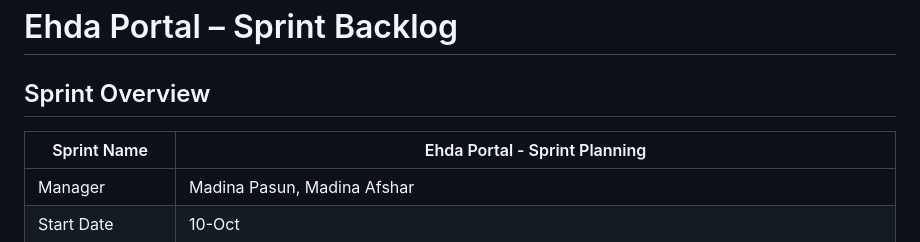
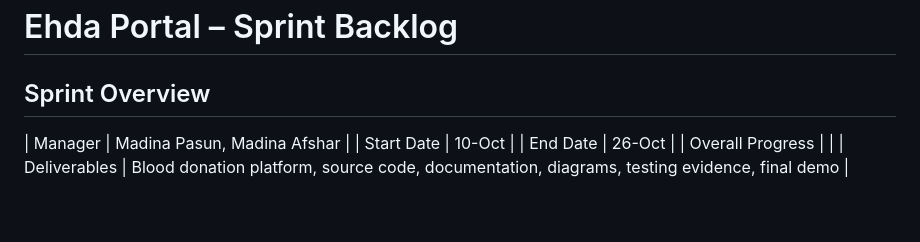
Before and after one commit to Kaihansaba/Ehda-Portal, a Markdown page: 1.Project-Backlogs/Initial-Sprint-Backlog.md, the part around the change. Rendered like a GitHub page; blank space fills up the shorter version.

Commit message:
Reviewed and rename Sprint-Backlog.md to Initial-Sprint-Backlog.md

```diff
--- a/1.Project-Backlogs/Sprint-Backlog.md
+++ b/1.Project-Backlogs/Initial-Sprint-Backlog.md
@@ -2,8 +2,6 @@
 
 ## Sprint Overview
 
-| Sprint Name | Ehda Portal - Sprint Planning |
-|---|---|
 | Manager | Madina Pasun, Madina Afshar |
 | Start Date | 10-Oct |
 | End Date | 26-Oct |
```
